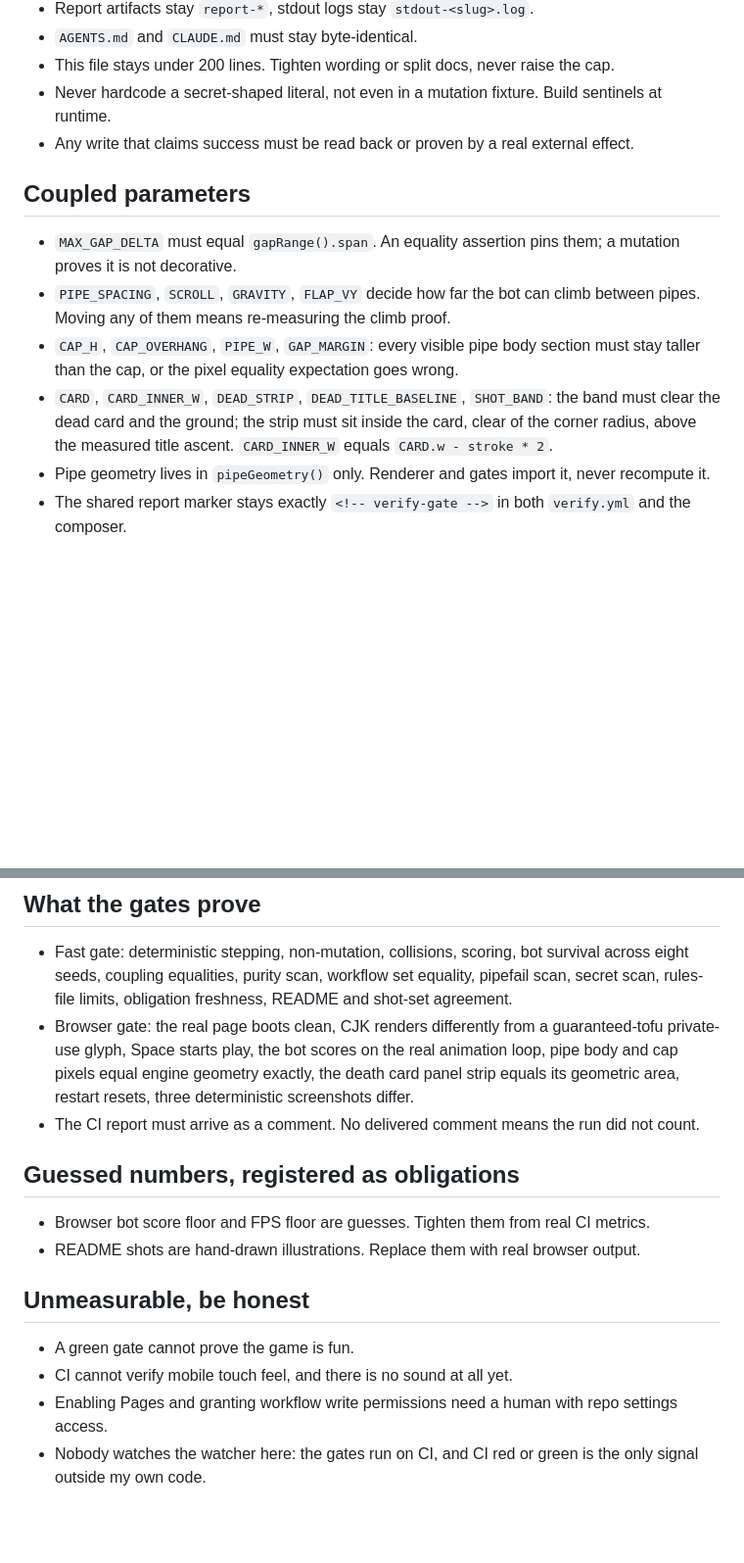
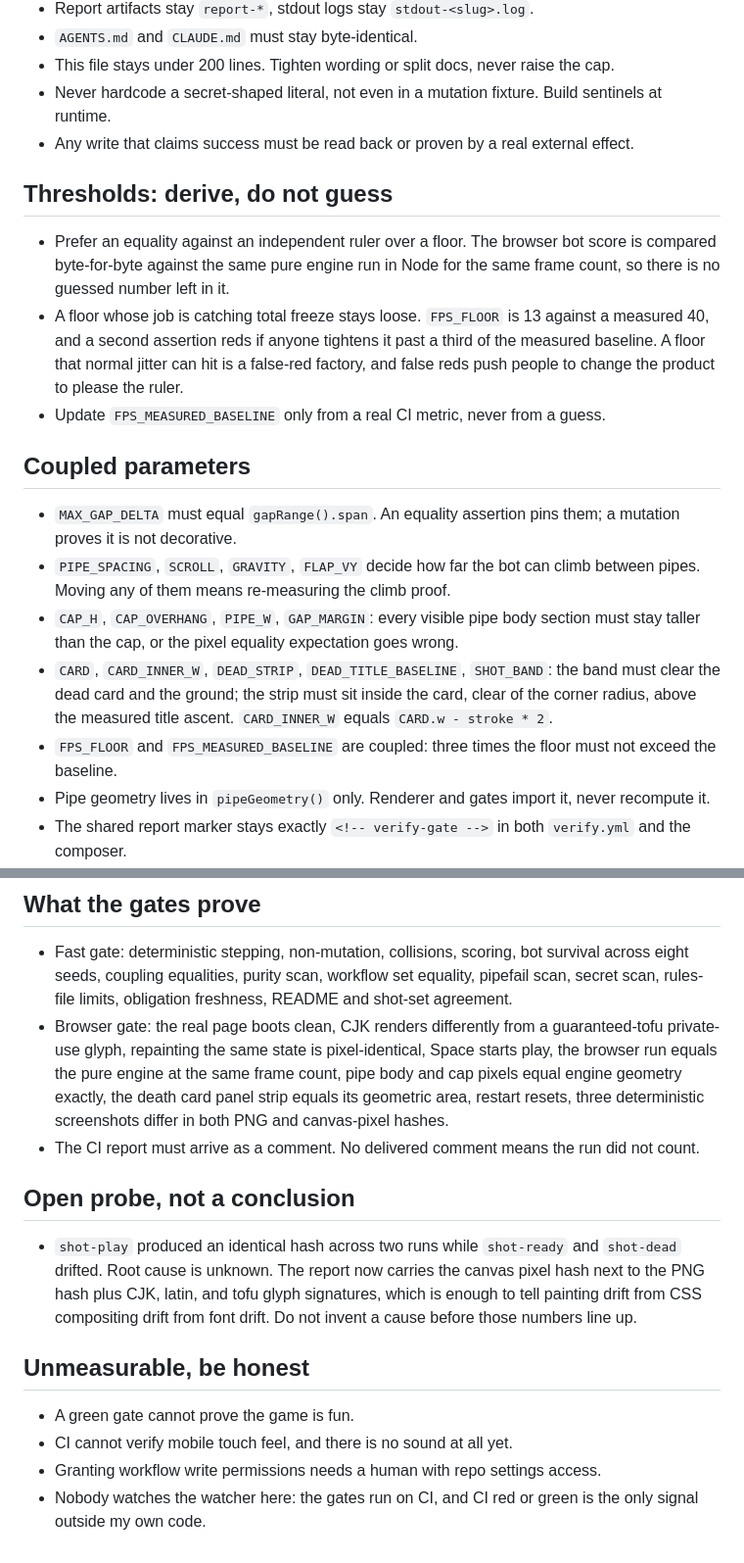
Before and after one commit to supercubegame/flappycat, a Markdown page: CLAUDE.md, 2 parts joined by grey strips. Shown at 98% size. GitHub-like rendering; blank space fills up the shorter version.

```diff
--- a/CLAUDE.md
+++ b/CLAUDE.md
@@ -22,11 +22,17 @@
 - Never hardcode a secret-shaped literal, not even in a mutation fixture. Build sentinels at runtime.
 - Any write that claims success must be read back or proven by a real external effect.
 
+## Thresholds: derive, do not guess
+- Prefer an equality against an independent ruler over a floor. The browser bot score is compared byte-for-byte against the same pure engine run in Node for the same frame count, so there is no guessed number left in it.
+- A floor whose job is catching total freeze stays loose. `FPS_FLOOR` is 13 against a measured 40, and a second assertion reds if anyone tightens it past a third of the measured baseline. A floor that normal jitter can hit is a false-red factory, and false reds push people to change the product to please the ruler.
+- Update `FPS_MEASURED_BASELINE` only from a real CI metric, never from a guess.
+
 ## Coupled parameters
 - `MAX_GAP_DELTA` must equal `gapRange().span`. An equality assertion pins them; a mutation proves it is not decorative.
 - `PIPE_SPACING`, `SCROLL`, `GRAVITY`, `FLAP_VY` decide how far the bot can climb between pipes. Moving any of them means re-measuring the climb proof.
 - `CAP_H`, `CAP_OVERHANG`, `PIPE_W`, `GAP_MARGIN`: every visible pipe body section must stay taller than the cap, or the pixel equality expectation goes wrong.
 - `CARD`, `CARD_INNER_W`, `DEAD_STRIP`, `DEAD_TITLE_BASELINE`, `SHOT_BAND`: the band must clear the dead card and the ground; the strip must sit inside the card, clear of the corner radius, above the measured title ascent. `CARD_INNER_W` equals `CARD.w - stroke * 2`.
+- `FPS_FLOOR` and `FPS_MEASURED_BASELINE` are coupled: three times the floor must not exceed the baseline.
 - Pipe geometry lives in `pipeGeometry()` only. Renderer and gates import it, never recompute it.
 - The shared report marker stays exactly `<!-- verify-gate -->` in both `verify.yml` and the composer.
 - README's referenced shot set must equal the actual `docs/shots/` file set, both directions.
@@ -39,15 +45,14 @@
 
 ## What the gates prove
 - Fast gate: deterministic stepping, non-mutation, collisions, scoring, bot survival across eight seeds, coupling equalities, purity scan, workflow set equality, pipefail scan, secret scan, rules-file limits, obligation freshness, README and shot-set agreement.
-- Browser gate: the real page boots clean, CJK renders differently from a guaranteed-tofu private-use glyph, Space starts play, the bot scores on the real animation loop, pipe body and cap pixels equal engine geometry exactly, the death card panel strip equals its geometric area, restart resets, three deterministic screenshots differ.
+- Browser gate: the real page boots clean, CJK renders differently from a guaranteed-tofu private-use glyph, repainting the same state is pixel-identical, Space starts play, the browser run equals the pure engine at the same frame count, pipe body and cap pixels equal engine geometry exactly, the death card panel strip equals its geometric area, restart resets, three deterministic screenshots differ in both PNG and canvas-pixel hashes.
 - The CI report must arrive as a comment. No delivered comment means the run did not count.
 
-## Guessed numbers, registered as obligations
-- Browser bot score floor and FPS floor are guesses. Tighten them from real CI metrics.
-- README shots are hand-drawn illustrations. Replace them with real browser output.
+## Open probe, not a conclusion
+- `shot-play` produced an identical hash across two runs while `shot-ready` and `shot-dead` drifted. Root cause is unknown. The report now carries the canvas pixel hash next to the PNG hash plus CJK, latin, and tofu glyph signatures, which is enough to tell painting drift from CSS compositing drift from font drift. Do not invent a cause before those numbers line up.
 
 ## Unmeasurable, be honest
 - A green gate cannot prove the game is fun.
 - CI cannot verify mobile touch feel, and there is no sound at all yet.
-- Enabling Pages and granting workflow write permissions need a human with repo settings access.
+- Granting workflow write permissions needs a human with repo settings access.
 - Nobody watches the watcher here: the gates run on CI, and CI red or green is the only signal outside my own code.
```
Also changed, not shown: README.md (+24 -13 lines).
